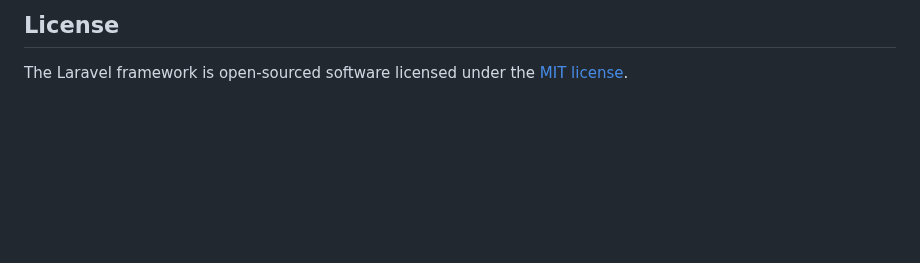
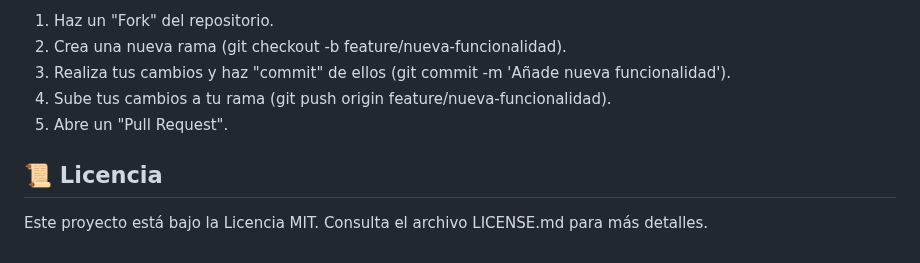
Before and after one commit to FabricioNicolasDuarte/Cocoma-App, a Markdown page: README.md, the part around one of its changes. Drawn GitHub-style; blank space fills up the shorter version.

Commit message:
Actualización de README.md.

```diff
--- a/README.md
+++ b/README.md
@@ -58,4 +77,10 @@ If you discover a security vulnerability within Laravel, please send an e-mail t
 
-## License
+1. Haz un "Fork" del repositorio.
+2. Crea una nueva rama (git checkout \-b feature/nueva-funcionalidad).
+3. Realiza tus cambios y haz "commit" de ellos (git commit \-m 'Añade nueva funcionalidad').
+4. Sube tus cambios a tu rama (git push origin feature/nueva-funcionalidad).
+5. Abre un "Pull Request".
 
-The Laravel framework is open-sourced software licensed under the [MIT license](https://opensource.org/licenses/MIT).
+## **📜 Licencia**
+
+Este proyecto está bajo la Licencia MIT. Consulta el archivo LICENSE.md para más detalles.
```
Also changed, not shown: other parts of README.md (+57 -38 lines).
